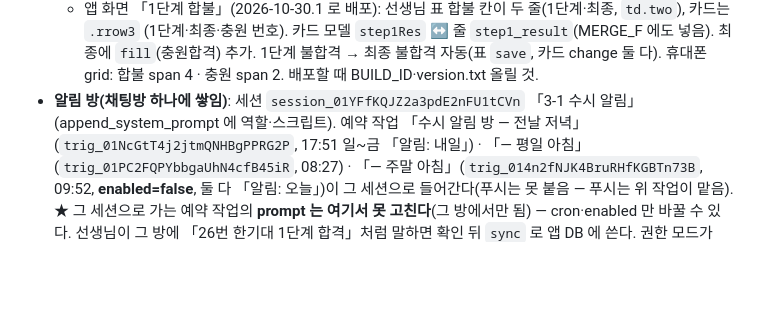
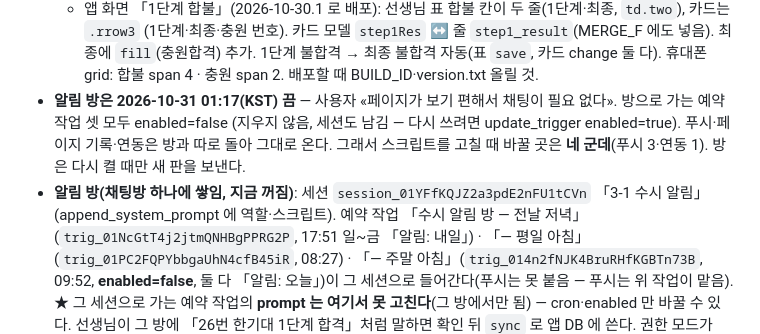
Before and after one commit to 08hwichemi3/susi, a Markdown page: CLAUDE.md, the part around the change. GitHub-like rendering; blank space fills up the shorter version.

Commit message:
인계 문서: 알림 방(채팅방) 예약 작업 둘을 끈 것을 적는다
사용자: 페이지가 보기 편해 채팅이 필요 없다. 방 작업 3개 모두 enabled=false(지우지 않음).
푸시 2개(17:51 일~금·08:27 평일)·연동 작업은 켜진 채 그대로 — 다음 푸시 11/1(일) 17:51.

Co-Authored-By: Claude Opus 5.5 <noreply@anthropic.com>
Claude-Session: https://claude.ai/code/session_01YFfKQHvSdu4fogFTPfGfEZ

```diff
--- a/CLAUDE.md
+++ b/CLAUDE.md
@@ -158,7 +158,10 @@
     (1단계·최종·충원 번호). 카드 모델 `step1Res` ↔ 줄 `step1_result`(MERGE_F 에도 넣음). 최종에 `fill`(충원합격) 추가.
     1단계 불합격 → 최종 불합격 자동(표 `save`, 카드 change 둘 다). 휴대폰 grid: 합불 span 4 · 충원 span 2.
     배포할 때 BUILD_ID·version.txt 올릴 것.
-- **알림 방(채팅방 하나에 쌓임)**: 세션 `session_01YFfKQJZ2a3pdE2nFU1tCVn` 「3-1 수시 알림」(append_system_prompt 에 역할·스크립트).
+- **알림 방은 2026-10-31 01:17(KST) 끔** — 사용자 «페이지가 보기 편해서 채팅이 필요 없다». 방으로 가는 예약 작업 셋 모두 enabled=false
+  (지우지 않음, 세션도 남김 — 다시 쓰려면 update_trigger enabled=true). 푸시·페이지 기록·연동은 방과 따로 돌아 그대로 온다.
+  그래서 스크립트를 고칠 때 바꿀 곳은 **네 군데**(푸시 3·연동 1). 방은 다시 켤 때만 새 판을 보낸다.
+- **알림 방(채팅방 하나에 쌓임, 지금 꺼짐)**: 세션 `session_01YFfKQJZ2a3pdE2nFU1tCVn` 「3-1 수시 알림」(append_system_prompt 에 역할·스크립트).
   예약 작업 「수시 알림 방 — 전날 저녁」(`trig_01NcGtT4j2jtmQNHBgPPRG2P`, 17:51 일~금 「알림: 내일」) ·
   「— 평일 아침」(`trig_01PC2FQPYbbgaUhN4cfB45iR`, 08:27) · 「— 주말 아침」(`trig_014n2fNJK4BruRHfKGBTn73B`, 09:52, **enabled=false**, 둘 다 「알림: 오늘」)이 그 세션으로 들어간다(푸시는 못 붙음 — 푸시는 위 작업이 맡음).
   ★ 그 세션으로 가는 예약 작업의 **prompt 는 여기서 못 고친다**(그 방에서만 됨) — cron·enabled 만 바꿀 수 있다.
```
